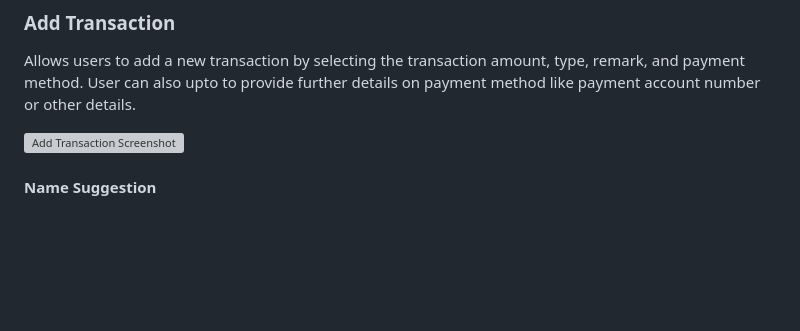
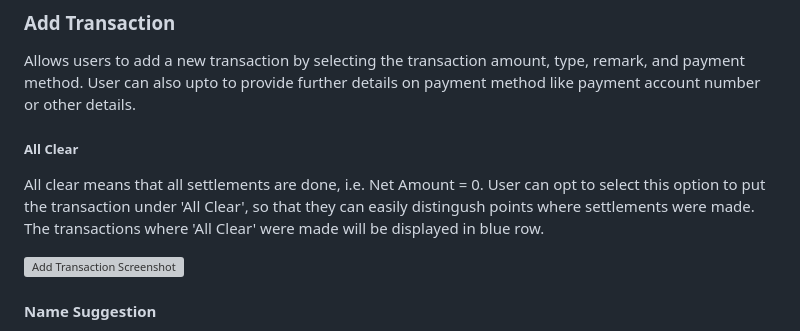
Before and after one commit to SanjivPahari/PersonalFinanceLedger, a Markdown page: README.md, the part around the change. Drawn GitHub-style; blank space fills up the shorter version; grey boxes are pictures that could not be loaded.

```diff
--- a/README.md
+++ b/README.md
@@ -25,6 +25,9 @@ Transactions can be searched by entering payee's name, remark.
 
 ### Add Transaction
 Allows users to add a new transaction by selecting the transaction amount, type, remark, and payment method. User can also upto to provide further details on payment method like payment account number or other details.
+
+##### All Clear
+All clear means that all settlements are done, i.e. Net Amount = 0. User can opt to select this option to put the transaction under 'All Clear', so that they can easily distingush points where settlements were made. The transactions where 'All Clear' were made will be displayed in blue row.
 
 ![Add Transaction Screenshot](/FINANCE%20SYSTEM%20SCREENSHOTS/3_add_transaction.png)
 
```
